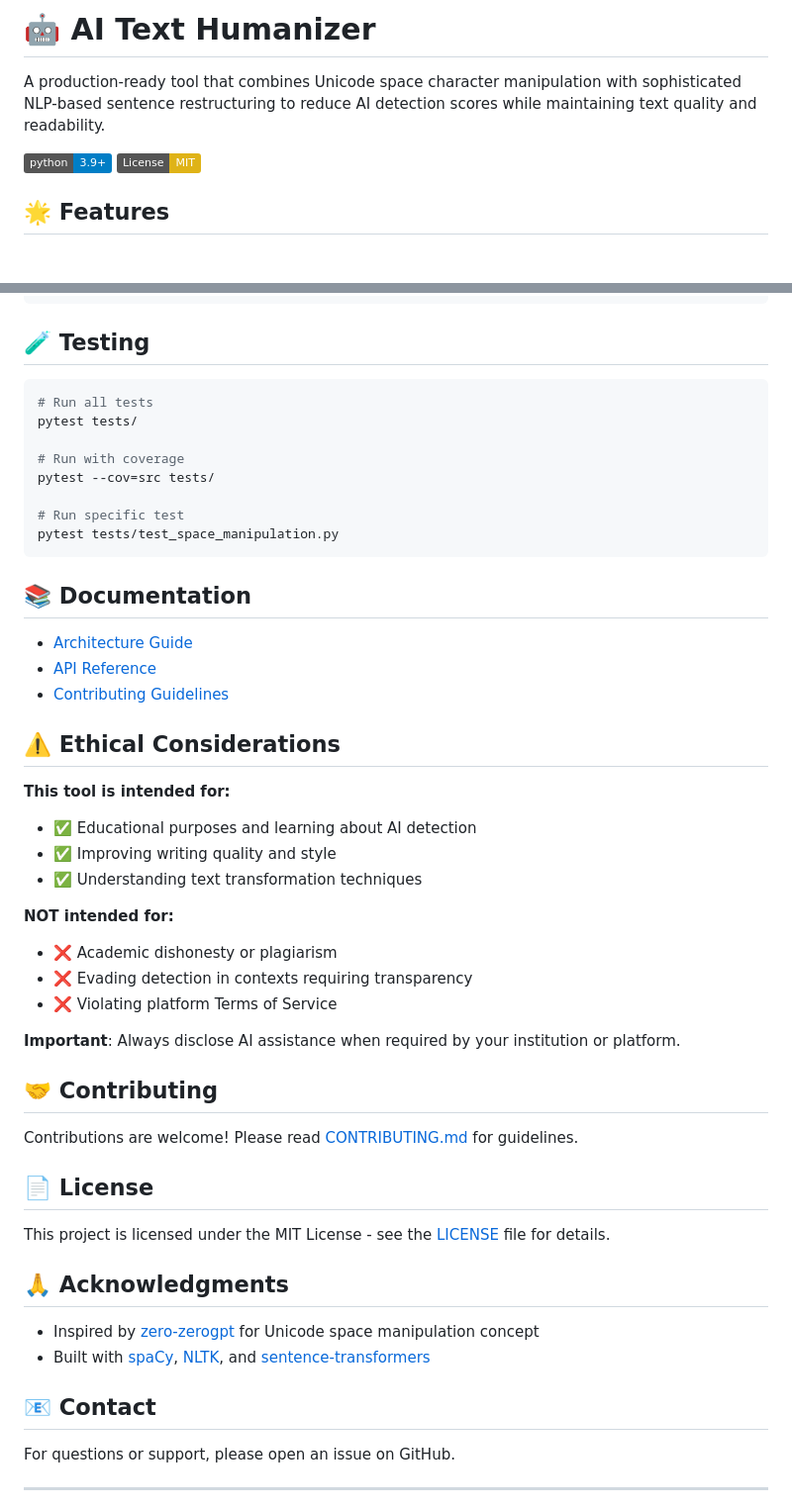
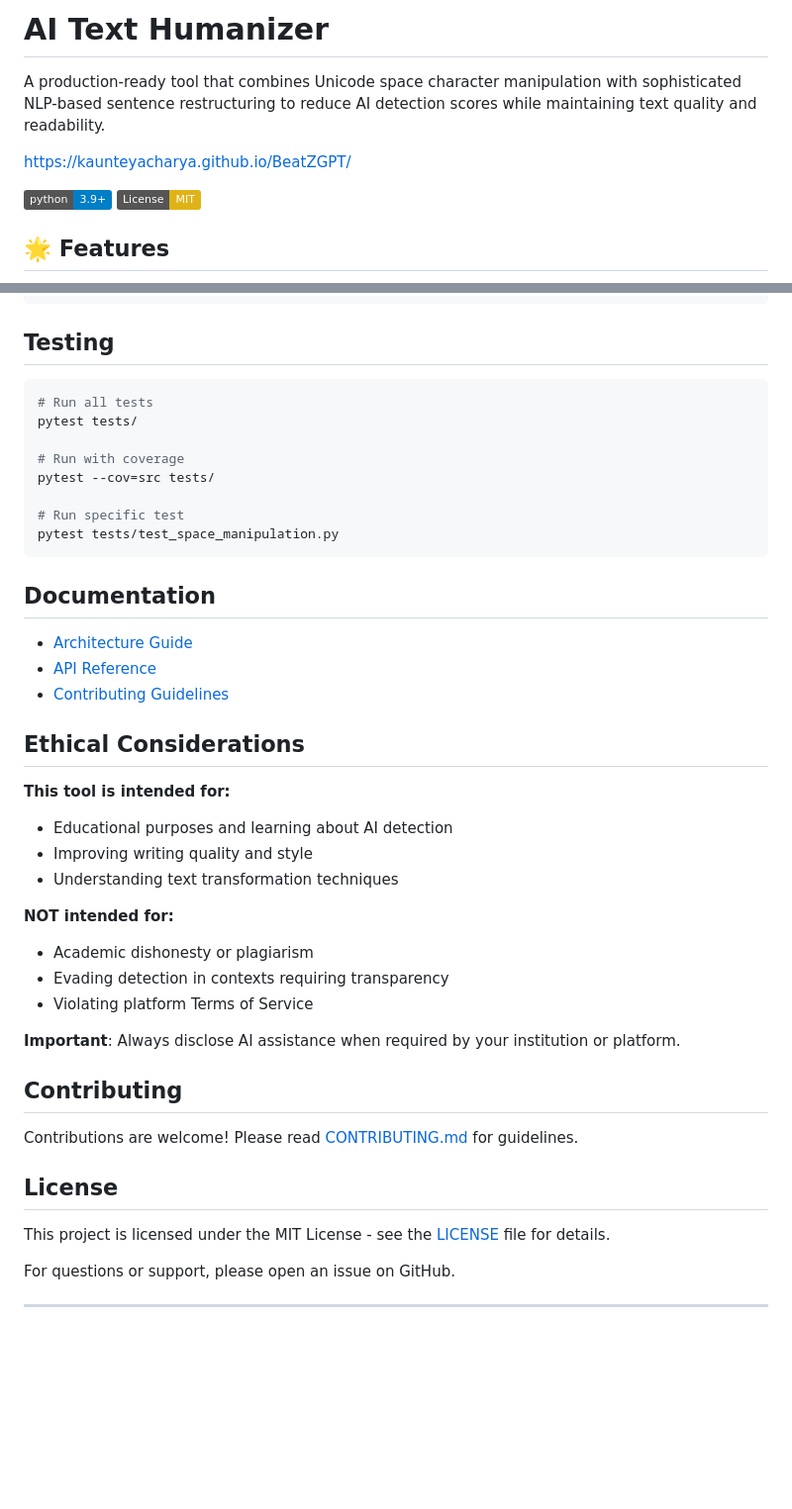
Before and after one commit to KaunteyAcharya/BeatZGPT, a Markdown page: README.md, 2 parts joined by grey strips. Shown at 99% size. Drawn GitHub-style; badges without logos; blank space fills up the shorter version.

Commit message:
Added links and badges, and refined sections
Added links and badges, and refined sections

````diff
--- a/README.md
+++ b/README.md
@@ -1,6 +1,8 @@
-# 🤖 AI Text Humanizer
+# AI Text Humanizer
 
 A production-ready tool that combines Unicode space character manipulation with sophisticated NLP-based sentence restructuring to reduce AI detection scores while maintaining text quality and readability.
+
+https://kaunteyacharya.github.io/BeatZGPT/
 
 [![Python 3.9+](https://img.shields.io/badge/python-3.9+-blue.svg)](https://www.python.org/downloads/)
 [![License: MIT](https://img.shields.io/badge/License-MIT-yellow.svg)](https://opensource.org/licenses/MIT)
@@ -155,7 +157,7 @@ ai-text-humanizer/
 └── examples/              # Example files
 ```
 
-## 🧪 Testing
+## Testing
 
 ```bash
 # Run all tests
@@ -168,40 +170,33 @@ pytest --cov=src tests/
 pytest tests/test_space_manipulation.py
 ```
 
-## 📚 Documentation
+## Documentation
 
 - [Architecture Guide](docs/ARCHITECTURE.md)
 - [API Reference](docs/API.md)
 - [Contributing Guidelines](docs/CONTRIBUTING.md)
 
-## ⚠️ Ethical Considerations
+## Ethical Considerations
 
 **This tool is intended for:**
-- ✅ Educational purposes and learning about AI detection
-- ✅ Improving writing quality and style
-- ✅ Understanding text transformation techniques
+-  Educational purposes and learning about AI detection
+-  Improving writing quality and style
+- Understanding text transformation techniques
 
 **NOT intended for:**
-- ❌ Academic dishonesty or plagiarism
-- ❌ Evading detection in contexts requiring transparency
-- ❌ Violating platform Terms of Service
+-  Academic dishonesty or plagiarism
+-  Evading detection in contexts requiring transparency
+-  Violating platform Terms of Service
 
 **Important**: Always disclose AI assistance when required by your institution or platform.
 
-## 🤝 Contributing
+##  Contributing
 
 Contributions are welcome! Please read [CONTRIBUTING.md](docs/CONTRIBUTING.md) for guidelines.
 
-## 📄 License
+##  License
 
 This project is licensed under the MIT License - see the [LICENSE](LICENSE) file for details.
-
-## 🙏 Acknowledgments
-
-- Inspired by [zero-zerogpt](https://github.com/zero-zerogpt) for Unicode space manipulation concept
-- Built with [spaCy](https://spacy.io/), [NLTK](https://www.nltk.org/), and [sentence-transformers](https://www.sbert.net/)
-
-## 📧 Contact
 
 For questions or support, please open an issue on GitHub.
 
````
Also changed, not shown: other parts of README.md (+4 -4 lines).
